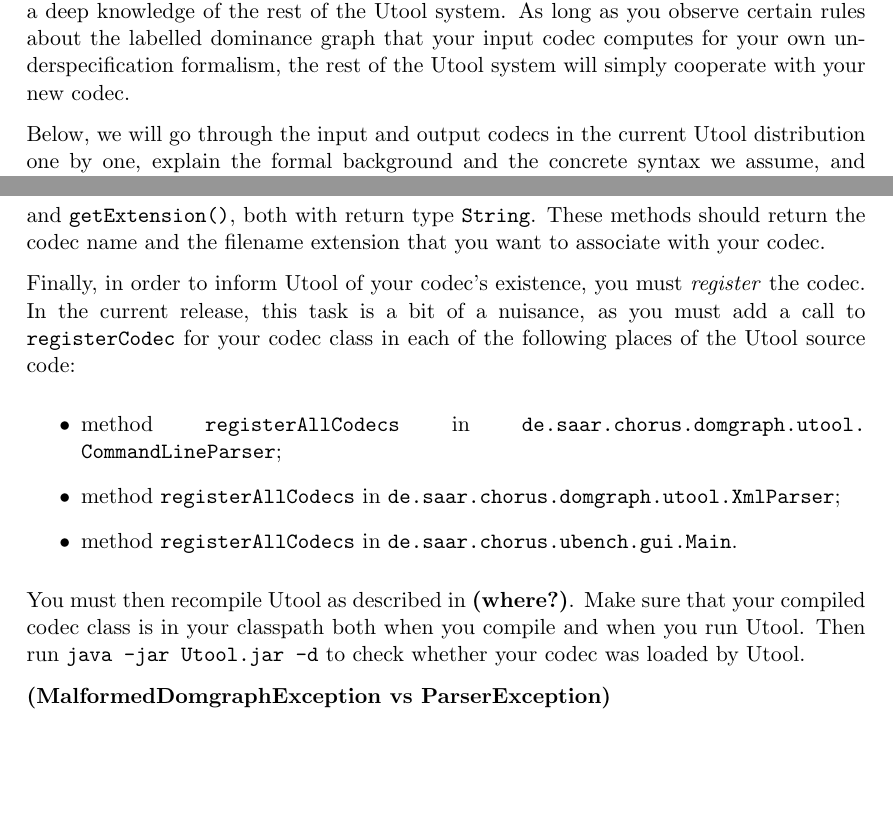
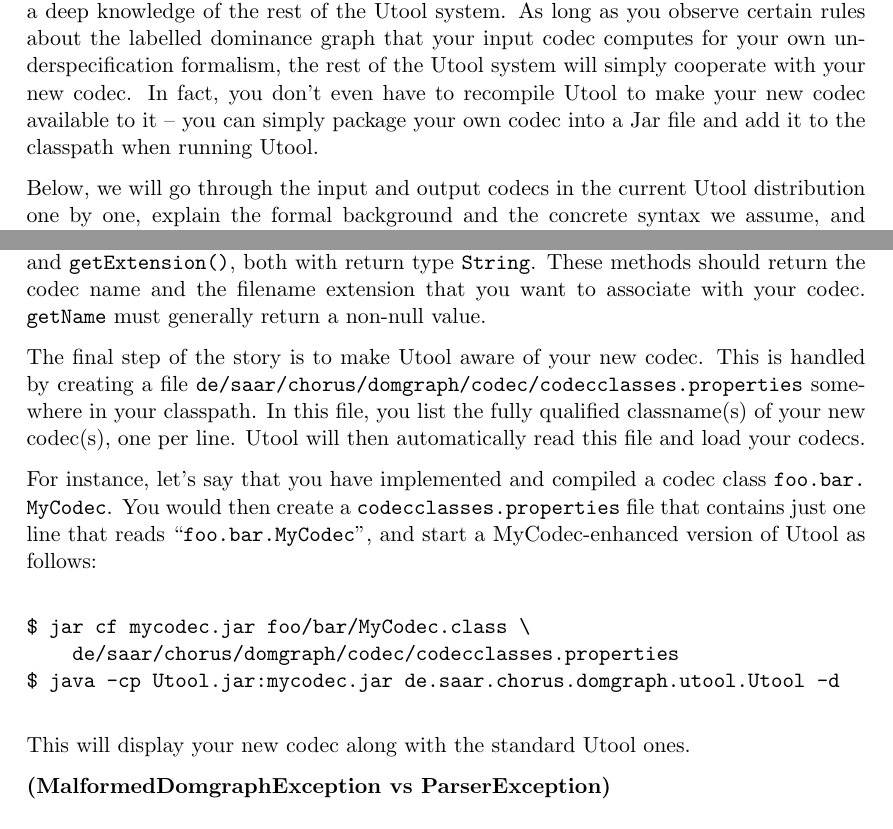
Before and after one commit to coli-saar/utool, a LaTeX document (projects/Domgraph/doc/0.tex, which reads projects/Domgraph/doc/codecs.tex): two parts of pages 21 and 27 of 32, joined at a grey line, cut so that both start at the same text, the shorter picture padded with empty space. Compiled offline with pdfLaTeX; a LaTeX package or settings file that is missing is left out.

Commit message:
documented new codec architecture (fixes #104)

```diff
--- a/projects/Domgraph/doc/codecs.tex
+++ b/projects/Domgraph/doc/codecs.tex
@@ -36,7 +36,9 @@ doesn't require a deep knowledge of the rest of the Utool system. As
 long as you observe certain rules about the labelled dominance graph
 that your input codec computes for your own underspecification
 formalism, the rest of the Utool system will simply cooperate with
-your new codec.
+your new codec. In fact, you don't even have to recompile Utool to
+make your new codec available to it -- you can simply package your own
+codec into a Jar file and add it to the classpath when running Utool.
 
 Below, we will go through the input and output codecs in the current
 Utool distribution one by one, explain the formal background and the
@@ -383,26 +385,33 @@ to the argumentless constructor if it doesn't.
 
 In addition, your codec class is expected to implement public static
 methods \verb?getName()? and \verb?getExtension()?, both with return
-type \verb?String?. These methods should return the codec name and the
-filename extension that you want to associate with your codec.
+type \verb?String?.  These methods should return the codec name and
+the filename extension that you want to associate with your
+codec. \verb?getName? must generally return a non-null value.
 
-Finally, in order to inform Utool of your codec's existence, you must
-\emph{register} the codec. In the current release, this task is a bit
-of a nuisance, as you must add a call to \verb?registerCodec? for your
-codec class in each of the following places of the Utool source code:
-\begin{itemize}
-\item method \verb?registerAllCodecs? in
-  \url{de.saar.chorus.domgraph.utool.CommandLineParser};
-\item method \verb?registerAllCodecs? in
-  \url{de.saar.chorus.domgraph.utool.XmlParser};
-\item method \verb?registerAllCodecs? in
-  \url{de.saar.chorus.ubench.gui.Main}.
-\end{itemize}
+The final step of the story is to make Utool aware of your new
+codec. This is handled by creating a file
+\url{de/saar/chorus/domgraph/codec/codecclasses.properties} somewhere
+in your classpath. In this file, you list the fully qualified
+classname(s) of your new codec(s), one per line. Utool will then
+automatically read this file and load your codecs.
 
-You must then recompile Utool as described in \todo{where?}. Make sure
-that your compiled codec class is in your classpath both when you
-compile and when you run Utool. Then run \verb?java -jar Utool.jar -d?
-to check whether your codec was loaded by Utool.
+For instance, let's say that you have implemented and compiled a codec
+class \url{foo.bar.MyCodec}. You would then create a
+\url{codecclasses.properties} file that contains just one line that
+reads ``\url{foo.bar.MyCodec}'', and start a MyCodec-enhanced version
+of Utool as follows:
+
+
+\begin{verbatim}
+$ jar cf mycodec.jar foo/bar/MyCodec.class \
+    de/saar/chorus/domgraph/codec/codecclasses.properties
+$ java -cp Utool.jar:mycodec.jar de.saar.chorus.domgraph.utool.Utool -d
+\end{verbatim}
+%$
+
+This will display your new codec along with the standard Utool ones.
+
 
 
 \todo{MalformedDomgraphException vs ParserException}
```
